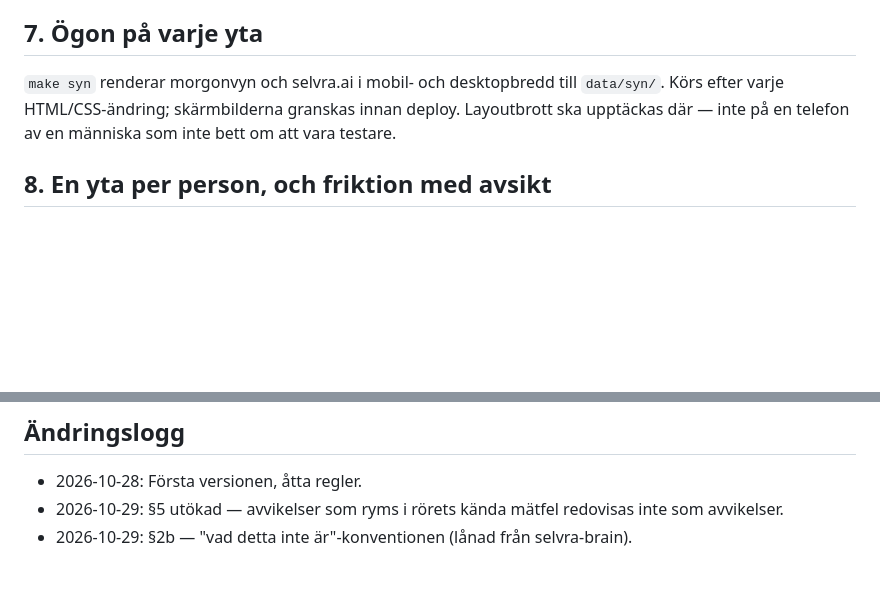
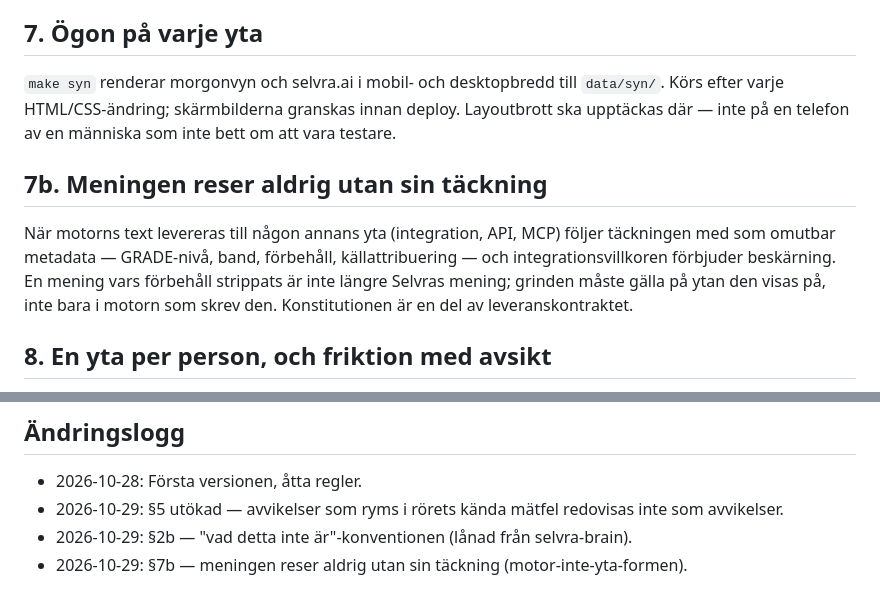
Before and after one commit to Carlosante-art/selvra-analysis, a Markdown page: docs/UPPLEVELSEN.md, 2 parts joined by grey strips. GitHub-like rendering; blank space fills up the shorter version.

```diff
--- a/docs/UPPLEVELSEN.md
+++ b/docs/UPPLEVELSEN.md
@@ -71,6 +71,15 @@ assertionerna mjukas upp i smyg.
 deploy. Layoutbrott ska upptäckas där — inte på en telefon av en människa som
 inte bett om att vara testare.
 
+## 7b. Meningen reser aldrig utan sin täckning
+
+När motorns text levereras till någon annans yta (integration, API, MCP)
+följer täckningen med som omutbar metadata — GRADE-nivå, band, förbehåll,
+källattribuering — och integrationsvillkoren förbjuder beskärning. En mening
+vars förbehåll strippats är inte längre Selvras mening; grinden måste gälla
+på ytan den visas på, inte bara i motorn som skrev den. Konstitutionen är en
+del av leveranskontraktet.
+
 ## 8. En yta per person, och friktion med avsikt
 
 Testare-1 har notisen och morgonsidan — inte terminalen, inte dashboarden, inte
@@ -88,3 +97,4 @@ studie kräver ett aktivt ja till Carl, aldrig ett tryck i en notis).
 - 2026-10-28: Första versionen, åtta regler.
 - 2026-10-29: §5 utökad — avvikelser som ryms i rörets kända mätfel redovisas inte som avvikelser.
 - 2026-10-29: §2b — "vad detta inte är"-konventionen (lånad från selvra-brain).
+- 2026-10-29: §7b — meningen reser aldrig utan sin täckning (motor-inte-yta-formen).
```
Also changed, not shown: docs/MODELLEN.md (+10 -0 lines).
